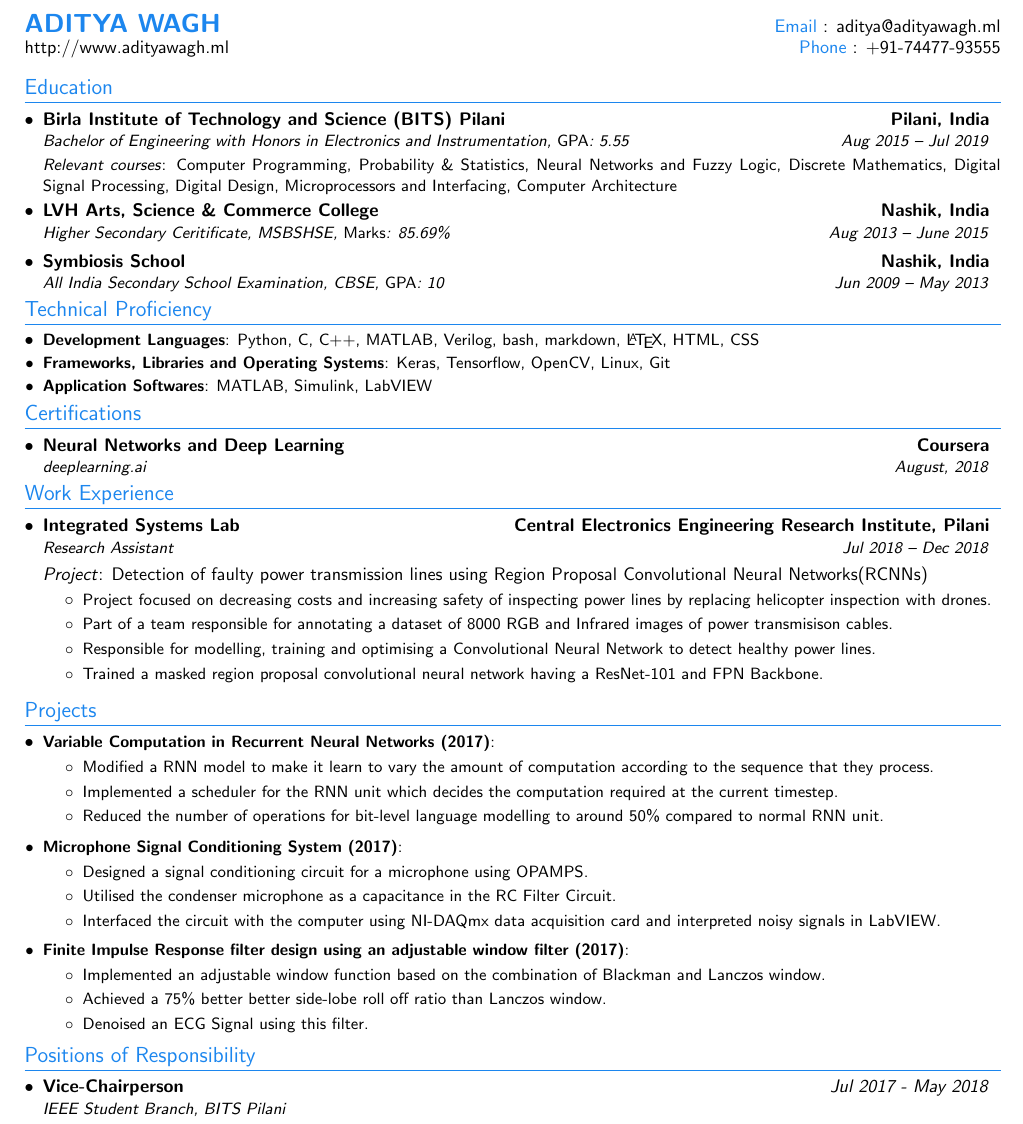
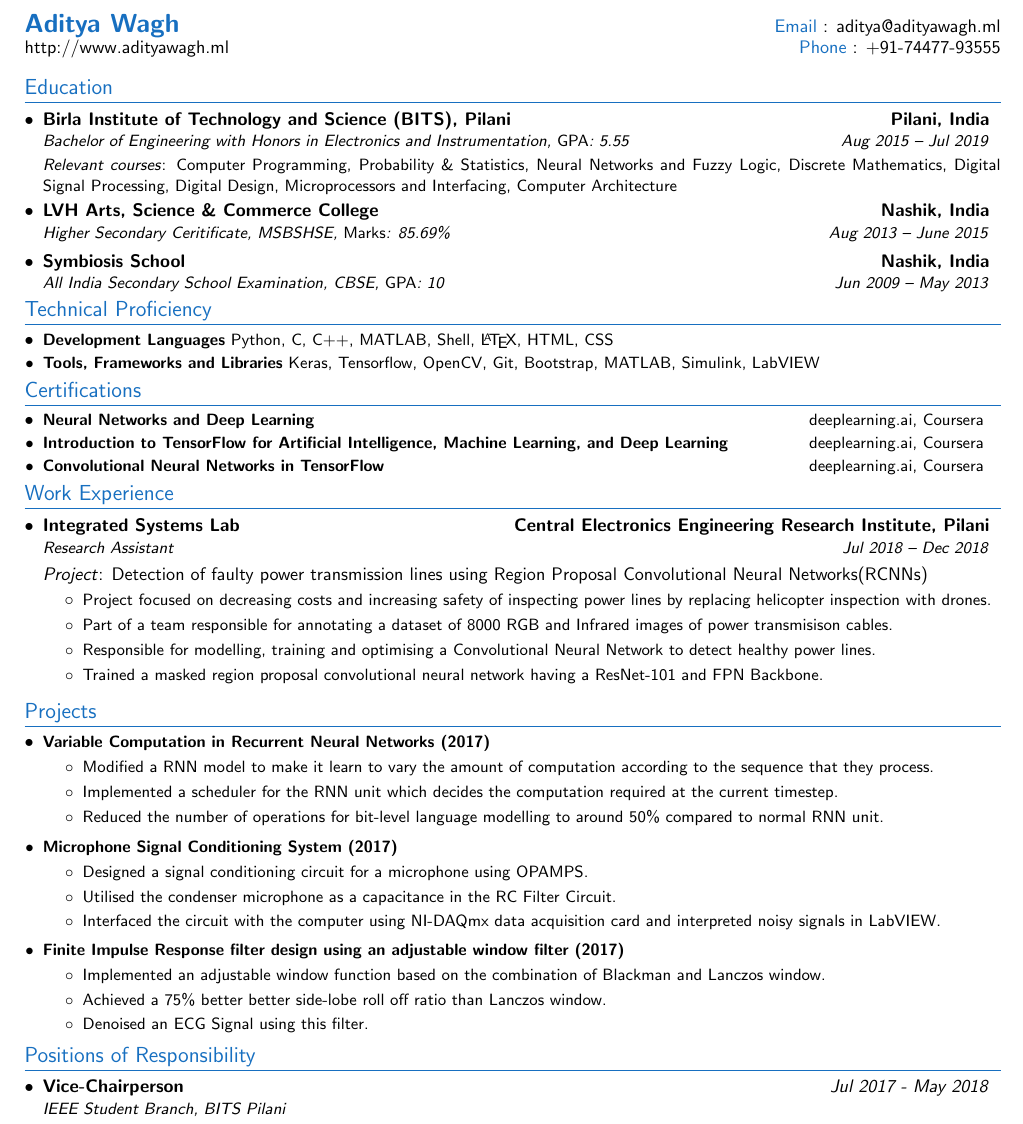
Before and after one commit to ad1tyawagh/resume, a LaTeX CV (aditya_resume.tex): part of the page, cut so that both start at the same text. Compiled offline with pdfLaTeX.

Commit message:
updated resume

```diff
--- a/aditya_resume.tex
+++ b/aditya_resume.tex
@@ -81,7 +66,7 @@ left=23.1mm
 % Custom commands
 \newcommand{\resumeItem}[2]{
 	\item\small{
-		\textbf{#1}{: #2 \vspace{-5pt}}
+		\textbf{#1}{ #2 \vspace{-5pt}}
 	}
 }
 
@@ -127,21 +112,18 @@ left=23.1mm
 %
 %----------HEADING-----------------
 \begin{tabular*}{\textwidth}{l@{\extracolsep{\fill}}r}
-  \textbf{\href{http://adityawagh.ml/}{\Large \color{varHeadingColor} ADITYA WAGH}} & {\color{varHeadingColor}Email} : \href{mailto:aditya@adityawagh.ml}{aditya@adityawagh.ml}\\
+    \textbf{{\Large \color{varHeadingColor} Aditya Wagh}} & {\color{varHeadingColor}Email} : \href{mailto:aditya@adityawagh.ml}{aditya@adityawagh.ml}\\
     \href{http://adityawagh.ml/}{http://www.adityawagh.ml} & {\color{varHeadingColor}Phone} : +91-74477-93555 \\
 \end{tabular*}
 
 
+%  EDUCATION
 
-	%-------------------------------------------
-
-	%
-	%-----------EDUCATION-----------------
 \section{Education}
 \justifying
 \resumeSubHeadingListStart
 \resumeSubheadingEducation
-	{Birla Institute of Technology and Science (BITS) Pilani}{\textbf{Pilani, India}}
+{Birla Institute of Technology and Science (BITS), Pilani}{\textbf{Pilani, India}}
 {Bachelor of Engineering with Honors in Electronics and Instrumentation, {\small \emph{GPA}: 5.55} \vspace{1pt}}  {Aug 2015 -- Jul 2019} \vspace{1pt} \\
 {\justifying \small \emph{Relevant courses}: Computer Programming, Probability \& Statistics, Neural Networks and Fuzzy Logic, Discrete Mathematics, Digital Signal Processing, Digital Design, Microprocessors and Interfacing, Computer Architecture}
 \vspace{-5pt}
@@ -155,36 +137,40 @@ left=23.1mm
 
 \vspace{-8pt}
 \resumeSubHeadingListEnd
-	%-------------------------------------------
 
-	%--------TECHNICAL SKILLS------------
+%  TECHNICAL SKILLS
+
 \section{Technical Proficiency}
 \justifying
 \resumeSubHeadingListStart
 \resumeSubItem{Development Languages}
-	{Python, C, C++, MATLAB, Verilog, bash, markdown, \LaTeX, HTML, CSS}
-	\resumeSubItem{Frameworks, Libraries and Operating Systems}
-	{Keras, Tensorflow, OpenCV, Linux, Git}
-	\resumeSubItem{Application Softwares}
-	{MATLAB, Simulink, LabVIEW}
+{Python, C, C++, MATLAB, Shell, \LaTeX, HTML, CSS}
+\resumeSubItem{Tools, Frameworks and Libraries}
+{Keras, Tensorflow, OpenCV, Git, Bootstrap, MATLAB, Simulink, LabVIEW}
 \resumeSubHeadingListEnd
-	%-------------------------------------------
 
-	%--------Certifications------------
+
+% CCERTIFICATIONS
+
 \section{Certifications}
+
+\justifying
 \resumeSubHeadingListStart
-	\resumeSubheadingEducation
-	{\href{https://www.coursera.org/account/accomplishments/certificate/KJBZ3XKKYAXM}{Neural Networks and Deep Learning}}{\textbf{Coursera}}
-	{deeplearning.ai}  {August, 2018} \vspace{1pt}
-	\vspace{-8pt}
+
+\resumeSubItem{\href{https://www.coursera.org/account/accomplishments/certificate/KJBZ3XKKYAXM}{Neural Networks and Deep Learning}}
+{\hfill{deeplearning.ai, Coursera}}
+\resumeSubItem{\href{https://www.coursera.org/account/accomplishments/certificate/7G4V3W8T4J7L}{Introduction to TensorFlow for Artificial Intelligence, Machine Learning, and Deep Learning}}
+{\hfill{deeplearning.ai, Coursera}}
+\resumeSubItem{\href{https://www.coursera.org/account/accomplishments/certificate/HHUQBSMH53JY}{Convolutional Neural Networks in TensorFlow}}
+{\hfill{deeplearning.ai, Coursera}}
+
 \resumeSubHeadingListEnd
-	%-------------------------------------------
 
-		%-----------RESEARCH EXPERIENCE-----------------
+% RESEARCH EXPERIENCE
+
 \section{Work Experience}
 \justifying
 \resumeSubHeadingListStart
-
 \resumeSubheading
 {Integrated Systems Lab}{\textbf{Central Electronics Engineering Research Institute, Pilani}}
 {Research Assistant}{Jul 2018 -- Dec 2018}
```
Also changed, not shown: aditya_resume.pdf, aditya_resume.tex (23 more changed lines), 1 other file. Lines whose indentation alone changed are shown as unchanged.
